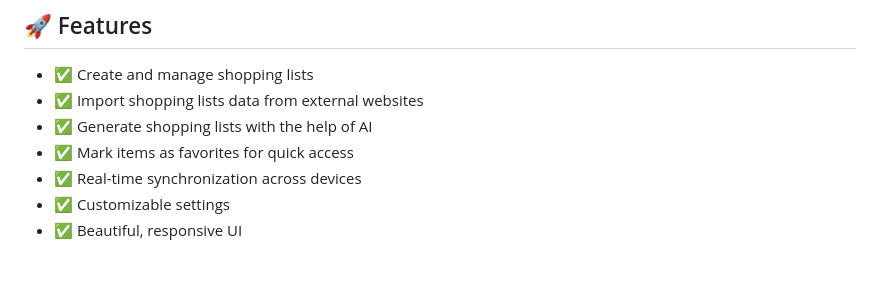
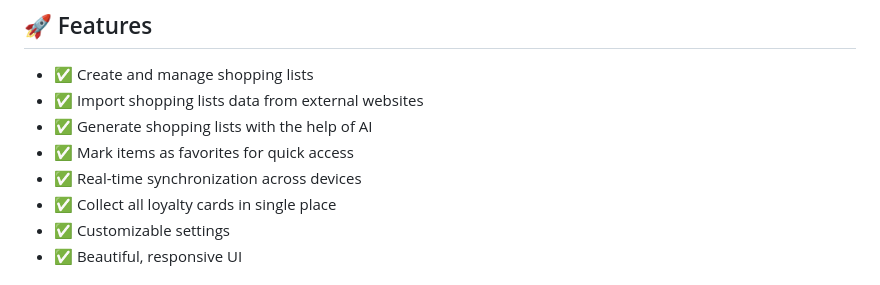
Before and after one commit to avan1235/bring, a Markdown page: README.md, the part around the change. Rendered like a GitHub page.

Commit message:
update description

```diff
--- a/README.md
+++ b/README.md
@@ -44,6 +44,7 @@ If you like the project, consider supporting it by leaving ⭐.
 - ✅ Generate shopping lists with the help of AI
 - ✅ Mark items as favorites for quick access
 - ✅ Real-time synchronization across devices
+- ✅ Collect all loyalty cards in single place
 - ✅ Customizable settings
 - ✅ Beautiful, responsive UI
 
```
